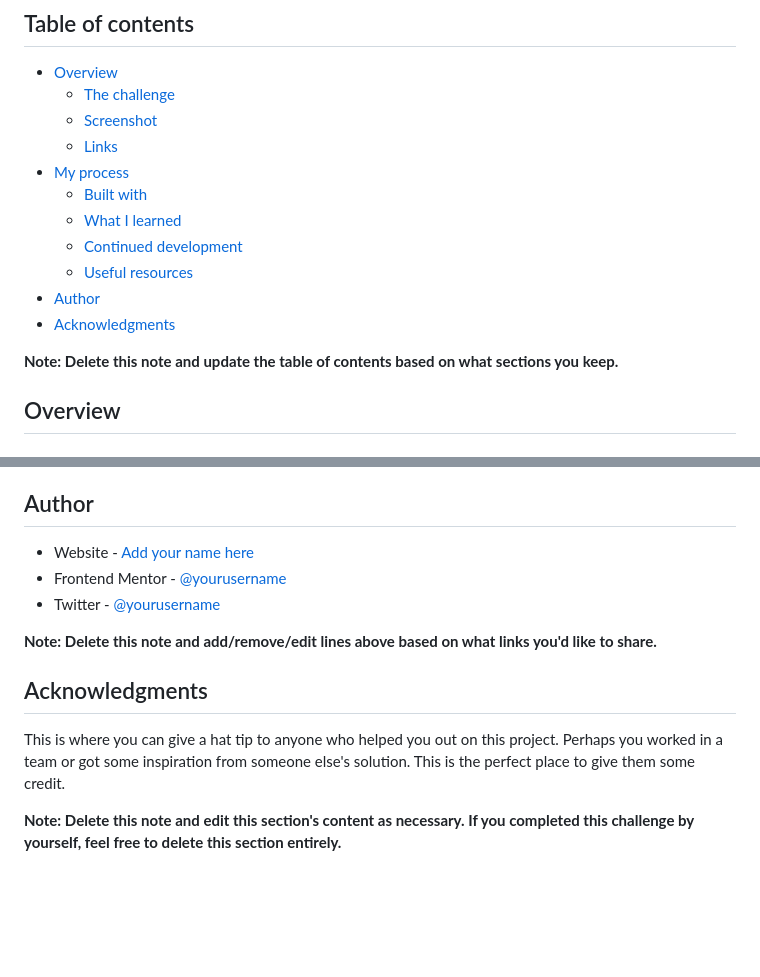
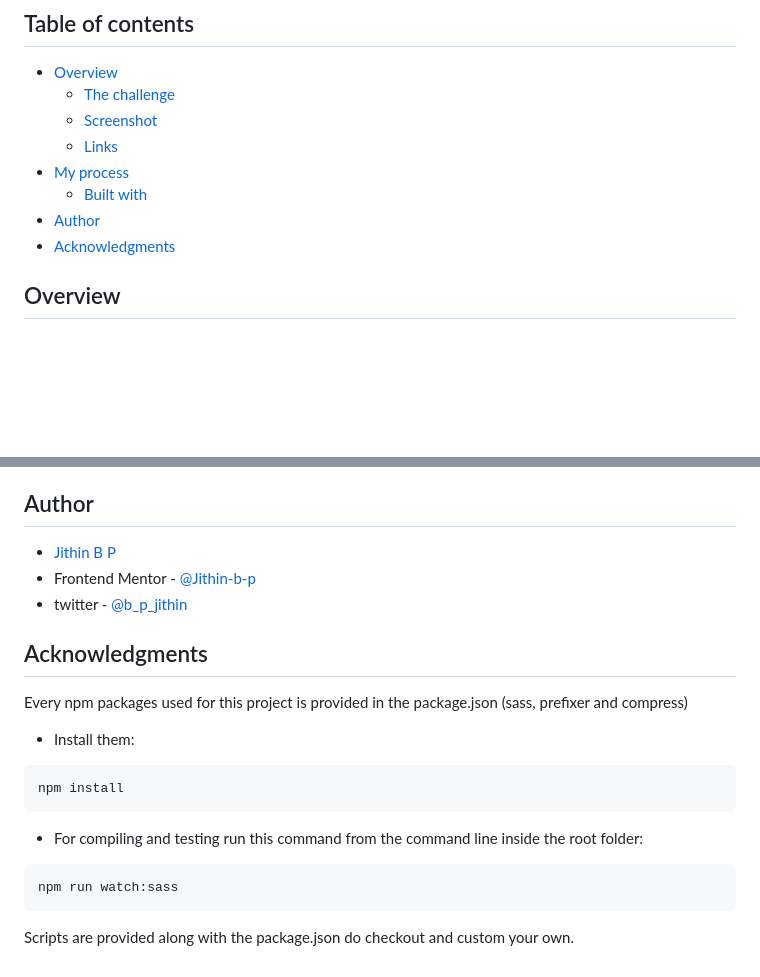
Before and after one commit to Jithin-b-p/calculator-app-main, a Markdown page: README-template.md, 2 parts joined by grey strips. Rendered like a GitHub page; blank space fills up the shorter version.

````diff
--- a/README-template.md
+++ b/README-template.md
@@ -10,13 +10,8 @@ This is a solution to the [Calculator app challenge on Frontend Mentor](https://
   - [Links](#links)
 - [My process](#my-process)
   - [Built with](#built-with)
-  - [What I learned](#what-i-learned)
-  - [Continued development](#continued-development)
-  - [Useful resources](#useful-resources)
 - [Author](#author)
 - [Acknowledgments](#acknowledgments)
-
-**Note: Delete this note and update the table of contents based on what sections you keep.**
 
 ## Overview
 
@@ -100,14 +47,25 @@ Use this section to outline areas that you want to continue focusing on in futur
 
 ## Author
 
-- Website - [Add your name here](https://www.your-site.com)
-- Frontend Mentor - [@yourusername](https://www.frontendmentor.io/profile/yourusername)
-- Twitter - [@yourusername](https://www.twitter.com/yourusername)
-
-**Note: Delete this note and add/remove/edit lines above based on what links you'd like to share.**
+- [Jithin B P]()
+- Frontend Mentor - [@Jithin-b-p](https://www.frontendmentor.io/profile/Jithin-b-p)
+- twitter - [@b_p_jithin](https://twitter.com/b_p_jithin)
 
 ## Acknowledgments
 
-This is where you can give a hat tip to anyone who helped you out on this project. Perhaps you worked in a team or got some inspiration from someone else's solution. This is the perfect place to give them some credit.
+Every npm packages used for this project is provided in the package.json
+(sass, prefixer and compress)
 
-**Note: Delete this note and edit this section's content as necessary. If you completed this challenge by yourself, feel free to delete this section entirely.**
+- Install them:
+
+```bash
+npm install
+```
+
+- For compiling and testing run this command from the command line inside the root folder:
+
+```bash
+npm run watch:sass
+```
+
+Scripts are provided along with the package.json do checkout and custom your own.
````
Also changed, not shown: other parts of README-template.md (+4 -52 lines), README.md (deleted, +0 -94 lines), assets/desktop.png (added), assets/mobile.png (added), 1 other file.
